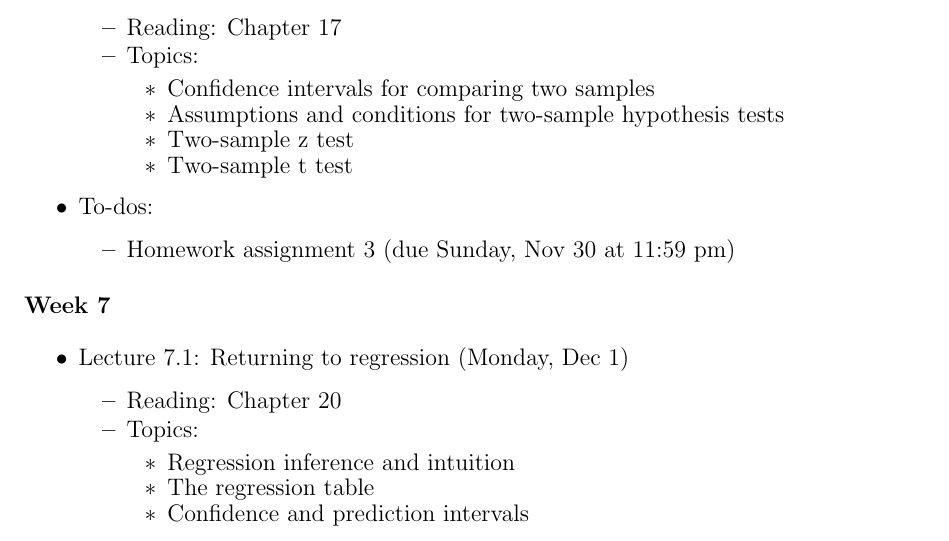
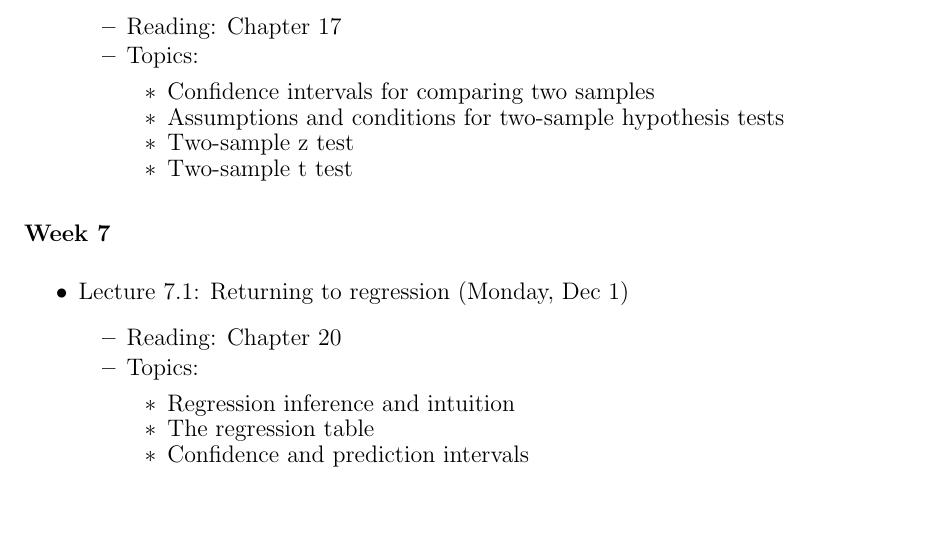
Before and after one commit to qianwu-dku/STAT101, a LaTeX document (syllabus/syllabus.tex): part of page 9 of 9, cut so that both start at the same text, the shorter picture padded with empty space. Compiled offline with pdfLaTeX.

Commit message:
Update syllabus.tex

```diff
--- a/syllabus/syllabus.tex
+++ b/syllabus/syllabus.tex
@@ -438,10 +438,6 @@ If you need an accommodation due to a disability, you should not hesitate to req
             \item Two-sample t test
         \end{itemize}
     \end{itemize}
-    \item To-dos:
-    \begin{itemize}
-        \item Homework assignment 3 (due Sunday, Nov 30 at 11:59 pm)
-    \end{itemize}
 \end{itemize}
 
 \textbf{Week 7}
```
